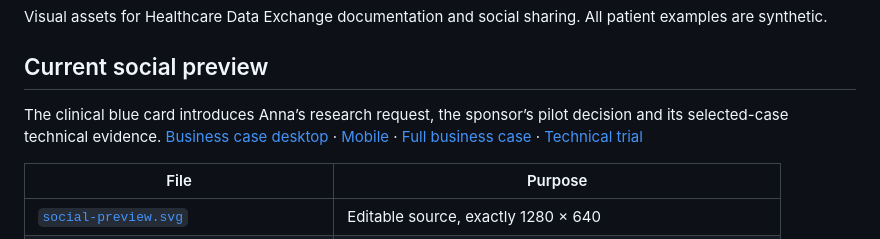
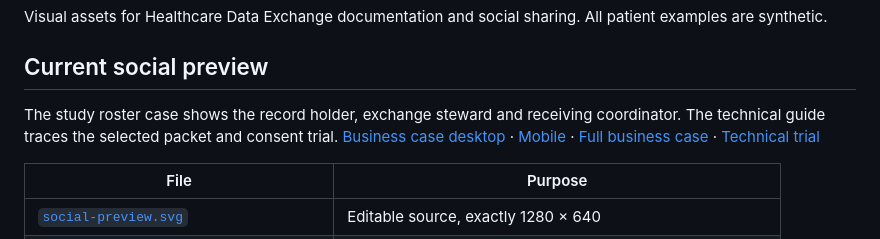
Before and after one commit to SafetyMP/Healthcare-Data-Exchange, a Markdown page: docs/assets/README.md, the part around the change. Drawn GitHub-style.

```diff
--- a/docs/assets/README.md
+++ b/docs/assets/README.md
@@ -5,7 +5,7 @@ All patient examples are synthetic.
 
 ## Current social preview
 
-The clinical blue card introduces Anna’s research request, the sponsor’s pilot decision and its selected-case technical evidence. [Business case desktop](research-request-desktop.jpg) · [Mobile](research-request-mobile.jpg) · [Full business case](research-request-full.jpg) · [Technical trial](research-request-technical.jpg)
+The study roster case shows the record holder, exchange steward and receiving coordinator. The technical guide traces the selected packet and consent trial. [Business case desktop](research-request-desktop.jpg) · [Mobile](research-request-mobile.jpg) · [Full business case](research-request-full.jpg) · [Technical trial](research-request-technical.jpg)
 
 | File | Purpose |
 |------|---------|
```
Also changed, not shown: README.md (+1 -1 lines), docs/exchange-operations.md (+2 -2 lines), docs/assets/research-request-desktop.jpg, docs/assets/research-request-full.jpg, docs/assets/research-request-mobile.jpg, docs/assets/research-request-technical.jpg, 7 other files.
